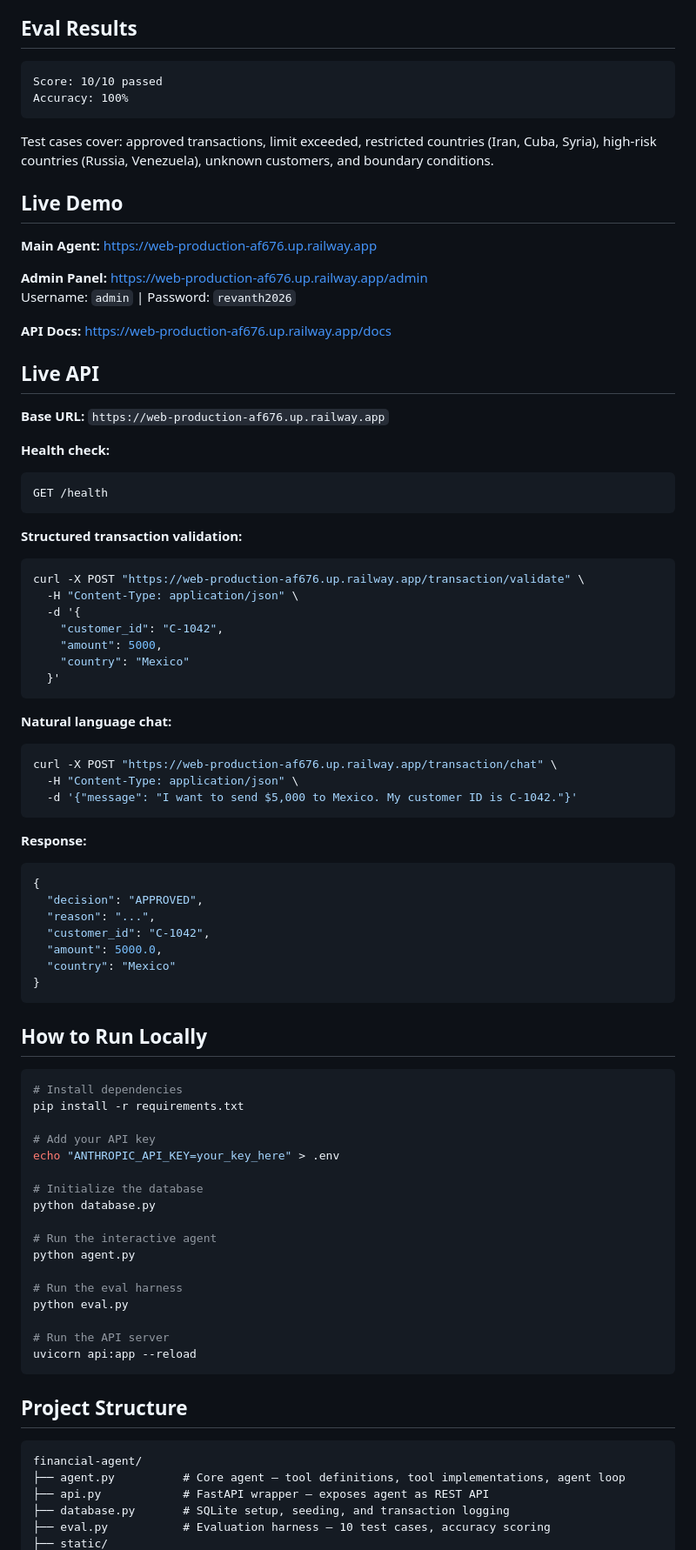
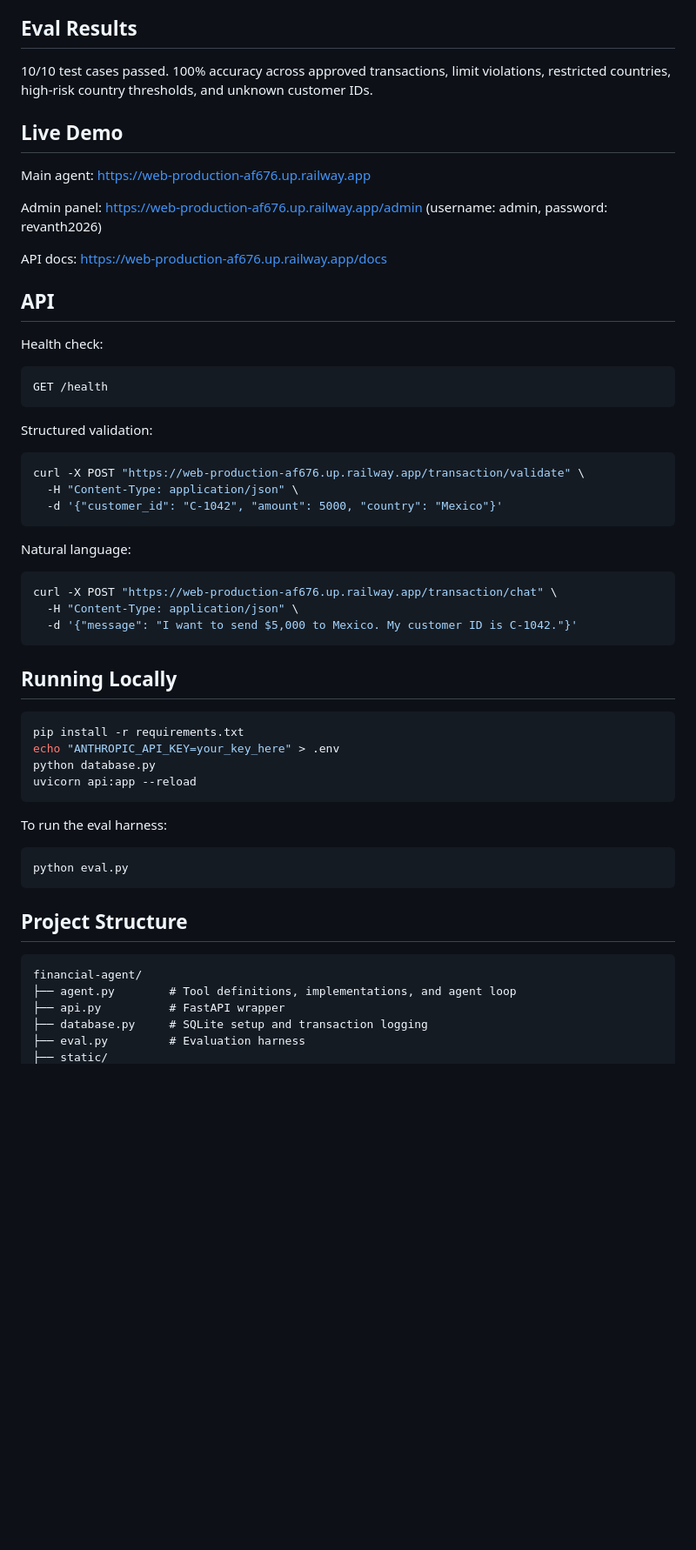
Before and after one commit to RevanthKodati01/financial-agent, a Markdown page: README.md, the part around one of its changes. Shown at 87% size. GitHub-like rendering; blank space fills up the shorter version.

````diff
--- a/README.md
+++ b/README.md
@@ -62,88 +42,58 @@ This means every line of code is explainable. Every architectural decision is de
 
 ## Eval Results
 
-```
-Score: 10/10 passed
-Accuracy: 100%
-```
-
-Test cases cover: approved transactions, limit exceeded, restricted countries (Iran, Cuba, Syria), high-risk countries (Russia, Venezuela), unknown customers, and boundary conditions.
+10/10 test cases passed. 100% accuracy across approved transactions, limit violations, restricted countries, high-risk country thresholds, and unknown customer IDs.
 
 ## Live Demo
 
-**Main Agent:** https://web-production-af676.up.railway.app
+Main agent: https://web-production-af676.up.railway.app
 
-**Admin Panel:** https://web-production-af676.up.railway.app/admin
-Username: `admin` | Password: `revanth2026`
+Admin panel: https://web-production-af676.up.railway.app/admin
+(username: admin, password: revanth2026)
 
-**API Docs:** https://web-production-af676.up.railway.app/docs
+API docs: https://web-production-af676.up.railway.app/docs
 
-## Live API
+## API
 
-**Base URL:** `https://web-production-af676.up.railway.app`
-
-**Health check:**
+Health check:
 ```
 GET /health
 ```
 
-**Structured transaction validation:**
+Structured validation:
 ```bash
 curl -X POST "https://web-production-af676.up.railway.app/transaction/validate" \
   -H "Content-Type: application/json" \
-  -d '{
-    "customer_id": "C-1042",
-    "amount": 5000,
-    "country": "Mexico"
-  }'
+  -d '{"customer_id": "C-1042", "amount": 5000, "country": "Mexico"}'
 ```
 
-**Natural language chat:**
+Natural language:
 ```bash
 curl -X POST "https://web-production-af676.up.railway.app/transaction/chat" \
   -H "Content-Type: application/json" \
   -d '{"message": "I want to send $5,000 to Mexico. My customer ID is C-1042."}'
 ```
 
-**Response:**
-```json
-{
-  "decision": "APPROVED",
-  "reason": "...",
-  "customer_id": "C-1042",
-  "amount": 5000.0,
-  "country": "Mexico"
-}
+## Running Locally
+
+```bash
+pip install -r requirements.txt
+echo "ANTHROPIC_API_KEY=your_key_here" > .env
+python database.py
+uvicorn api:app --reload
 ```
 
-## How to Run Locally
-
+To run the eval harness:
 ```bash
-# Install dependencies
-pip install -r requirements.txt
-
-# Add your API key
-echo "ANTHROPIC_API_KEY=your_key_here" > .env
-
-# Initialize the database
-python database.py
-
-# Run the interactive agent
-python agent.py
-
-# Run the eval harness
 python eval.py
-
-# Run the API server
-uvicorn api:app --reload
 ```
 
 ## Project Structure
 
 ```
 financial-agent/
-├── agent.py          # Core agent — tool definitions, tool implementations, agent loop
-├── api.py            # FastAPI wrapper — exposes agent as REST API
-├── database.py       # SQLite setup, seeding, and transaction logging
-├── eval.py           # Evaluation harness — 10 test cases, accuracy scoring
+├── agent.py        # Tool definitions, implementations, and agent loop
+├── api.py          # FastAPI wrapper
+├── database.py     # SQLite setup and transaction logging
+├── eval.py         # Evaluation harness
 ├── static/
````
Also changed, not shown: other parts of README.md (+24 -45 lines).
